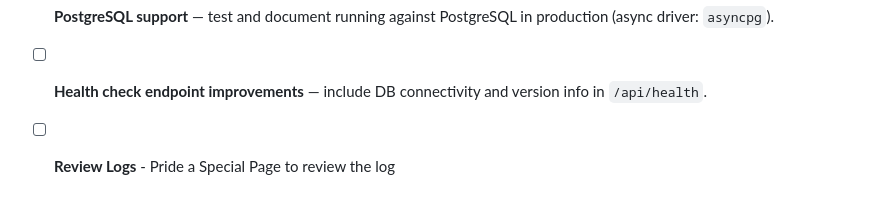
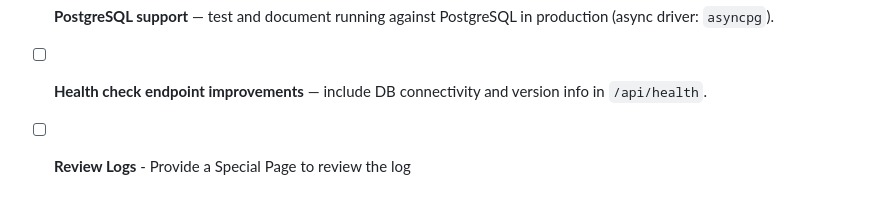
Before and after one commit to peterlharding/pywiki, a Markdown page: TODO.md, the part around the change. Drawn GitHub-style.

Commit message:
Fix typo

```diff
--- a/TODO.md
+++ b/TODO.md
@@ -102,4 +102,4 @@ Update status with: `[ ]` pending · `[~]` in progress · `[x]` done
 - [x] **PostgreSQL support** — test and document running against PostgreSQL in
       production (async driver: `asyncpg`).
 - [ ] **Health check endpoint improvements** — include DB connectivity and version info in `/api/health`.
-- [ ] **Review Logs** - Pride a Special Page to review the log
+- [ ] **Review Logs** - Provide a Special Page to review the log
```
